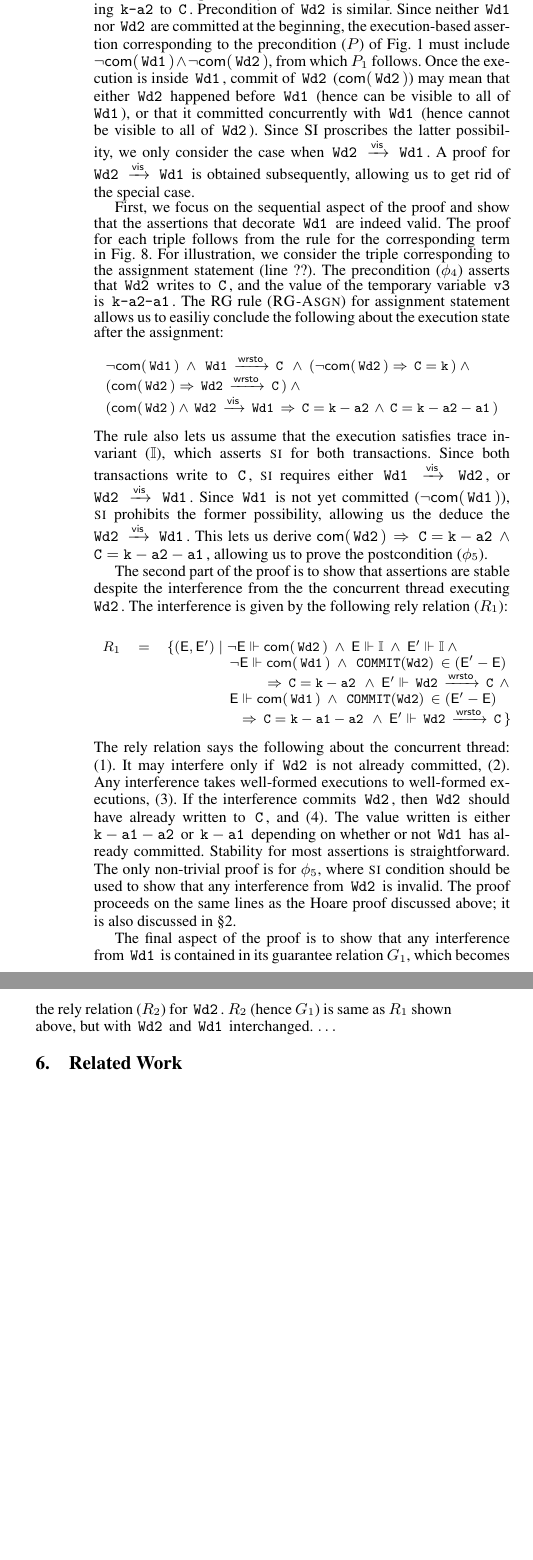
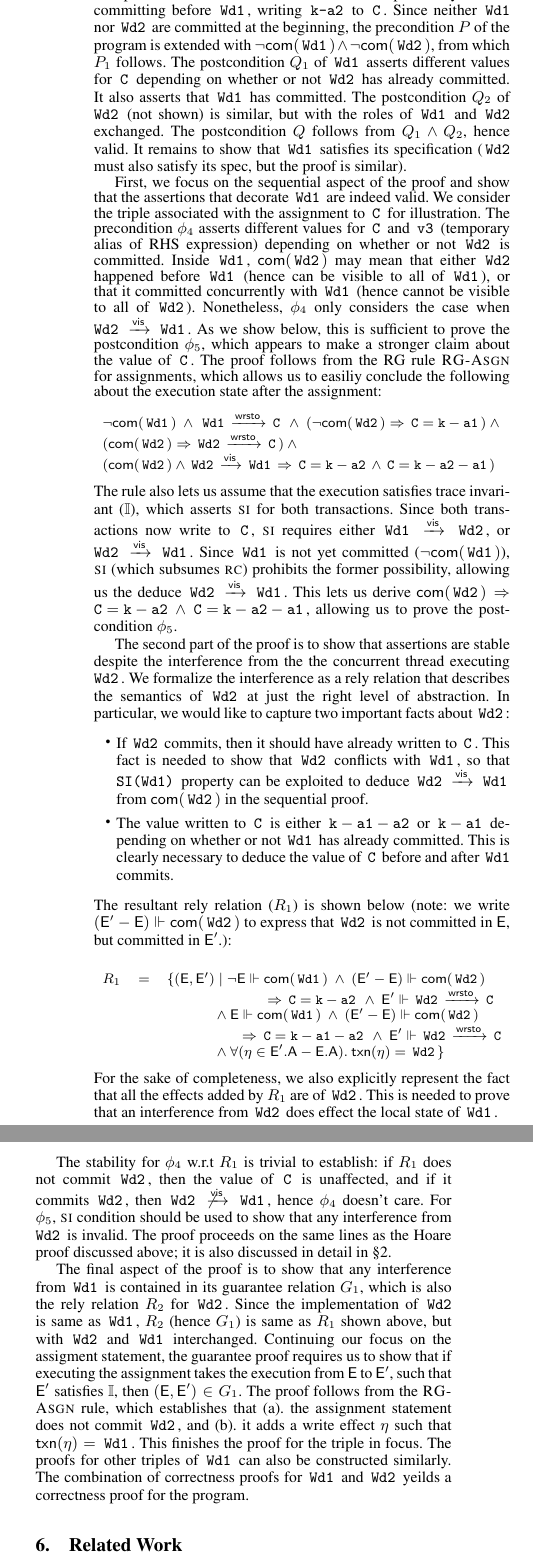
Before and after one commit to gowthamk/RGTxnPaper, a LaTeX paper (popl17.tex, which reads store-consistency.tex): two parts of the columns of page 11 of 13, joined at a grey line, cut so that both start at the same text, the shorter picture padded with empty space. Compiled offline with pdfLaTeX; a missing font is replaced by an installed copy or a similar font.

Commit message:
Example done.

```diff
--- a/store-consistency.tex
+++ b/store-consistency.tex
@@ -344,2 +327,0 @@ variables (\C{v1}, \C{v2} and \C{v3}) are introduced so as to separate
-shared variable reads and writes. All assertions implicitly refer to
-the current execution ($\E$), just as hoare triples implicitly refer
@@ -349,14 +327,0 @@ proposition \C{k $\ge$ a1+a2} remains an invariant, hence elided. The
-precondition ($P_1$) of \C{Wd1} accounts for the possibility of
-\C{Wd2} committing before \C{Wd1}, writing \C{k-a2} to \C{C}.
-Precondition of \C{Wd2} is similar.  Since neither \C{Wd1} nor \C{Wd2}
-are committed at the beginning, the execution-based assertion
-corresponding to the precondition ($P$) of Fig.~\ref{fig:motiv-eg-1}
-must include $\neg\committed(\C{Wd1}) \wedge \neg\committed(\C{Wd2})$,
-from which $P_1$ follows. Once the execution is inside \C{Wd1}, commit
-of \C{Wd2} ($\committed(\C{Wd2})$) may mean that either \C{Wd2}
-happened before \C{Wd1} (hence can be visible to all of \C{Wd1}), or
-that it committed concurrently with \C{Wd1} (hence cannot be visible
-to all of \C{Wd2}).  Since SI proscribes the latter possibility, we
-only consider the case when $\C{Wd2} \visar \C{Wd1}$. A proof for
-$\C{Wd2} \visar \C{Wd1}$ is obtained subsequently, allowing us to get
-rid of the special case.
@@ -363,17 +336,36 @@ rid of the special case.
+$\ge$ a1+a2} remains an invariant, hence elided. The precondition
+$P_1$ of \C{Wd1} accounts for the possibility of \C{Wd2} committing
+before \C{Wd1}, writing \C{k-a2} to \C{C}. Since neither \C{Wd1} nor
+\C{Wd2} are committed at the beginning, the precondition $P$ of the
+program is extended with $\neg\committed(\C{Wd1}) \wedge
+\neg\committed(\C{Wd2})$, from which $P_1$ follows. The postcondition
+$Q_1$ of \C{Wd1} asserts different values for \C{C} depending on
+whether or not \C{Wd2} has already committed.  It also asserts that
+\C{Wd1} has committed. The postcondition $Q_2$ of \C{Wd2} (not shown)
+is similar, but with the roles of \C{Wd1} and \C{Wd2} exchanged. The
+postcondition $Q$ follows from $Q_1 \wedge Q_2$, hence valid. It
+remains to show that \C{Wd1} satisfies its specification (\C{Wd2} must
+also satisfy its spec, but the proof is similar).
 
 First, we focus on the sequential aspect of the proof and show that
-the assertions that decorate \C{Wd1} are indeed valid. The proof for
-each triple follows from the rule for the corresponding term in
-Fig.~\ref{fig:rg-rules}. For illustration, we consider the triple
-corresponding to the assignment statement (line ??). The precondition
-($\phi_4$) asserts that \C{Wd2} writes to \C{C}, and the value of the
-temporary variable \C{v3} is \C{k-a2-a1}. The RG rule
-(\rulelabel{RG-Asgn}) for assignment statement allows us to easiliy
-conclude the following about the execution state after the assignment:
+the assertions that decorate \C{Wd1} are indeed valid. We consider the
+triple associated with the assignment to \C{C} for illustration. The
+precondition $\phi_4$ asserts different values for \C{C} and \C{v3}
+(temporary alias of RHS expression) depending on whether or not
+\C{Wd2} is committed. Inside \C{Wd1}, $\committed(\C{Wd2})$ may mean
+that either \C{Wd2} happened before \C{Wd1} (hence can be visible to
+all of \C{Wd1}), or that it committed concurrently with \C{Wd1} (hence
+cannot be visible to all of \C{Wd2}).  Nonetheless, $\phi_4$ only
+considers the case when $\C{Wd2} \visar \C{Wd1}$. As we show below,
+this is sufficient to prove the postcondition $\phi_5$, which appears
+to make a stronger claim about the value of \C{C}. The proof follows
+from the RG rule \rulelabel{RG-Asgn} for assignments, which allows us
+to easiliy conclude the following about the execution state after the
+assignment:
 \begin{smathpar}
 \begin{array}{l}
     {\neg\committed(\C{Wd1}) \conj \C{Wd1} \wrstoar \C{C}
-    \conj (\neg\committed(\C{Wd2})} \Rightarrow \C{C = k}) \conj\\
+    \conj (\neg\committed(\C{Wd2})} \Rightarrow \C{C = k-a1}) \conj\\
     ({\committed(\C{Wd2})} \Rightarrow \C{Wd2} \wrstoar
     \C{C}) \conj \\
     ({\committed(\C{Wd2})} \wedge {\C{Wd2} \visar \C{Wd1}}
@@ -382,51 +374,84 @@ conclude the following about the execution state after the assignment:
 \end{smathpar}
 The rule also lets us assume that the execution satisfies trace
 invariant ($\I$), which asserts {\sc si} for both transactions.  Since
-both transactions write to \C{C}, {\sc si} requires either $\C{Wd1}
-\visar \C{Wd2}$, or $\C{Wd2} \visar \C{Wd1}$. Since \C{Wd1} is not yet
-committed ($\neg\committed(\C{Wd1})$), {\sc si} prohibits the former
-possibility, allowing us the deduce the $\C{Wd2} \visar \C{Wd1}$. This
-lets us derive ${\committed(\C{Wd2})}  \Rightarrow \C{C = k-a2} \wedge
-\C{C = k-a2-a1}$, allowing us to prove the postcondition ($\phi_5$).
+both transactions now write to \C{C}, {\sc si} requires either
+$\C{Wd1} \visar \C{Wd2}$, or $\C{Wd2} \visar \C{Wd1}$. Since \C{Wd1}
+is not yet committed ($\neg\committed(\C{Wd1})$), {\sc si} (which
+subsumes {\sc rc}) prohibits the former possibility, allowing us the
+deduce $\C{Wd2} \visar \C{Wd1}$. This lets us derive
+${\committed(\C{Wd2})}  \Rightarrow \C{C = k-a2} \wedge \C{C =
+k-a2-a1}$, allowing us to prove the postcondition $\phi_5$.
 
 The second part of the proof is to show that assertions are stable
 despite the interference from the the concurrent thread executing
-\C{Wd2}. The interference is given by the following rely relation
-($R_1$):
+\C{Wd2}. We formalize the interference as a rely relation that
+describes the semantics of \C{Wd2} at just the right level of
+abstraction. In particular, we would like to capture two important
+facts about \C{Wd2}:
+\begin{itemize}
+  \item  If \C{Wd2} commits, then it should have already written to
+  \C{C}. This fact is needed to show that \C{Wd2} conflicts with
+  \C{Wd1}, so that \C{SI(Wd1)} property can be exploited to deduce
+  $\C{Wd2} \visar \C{Wd1}$ from $\committed(\C{Wd2})$ in the
+  sequential proof.
+
+  \item The value written to \C{C} is either $\C{k-a1-a2}$ or
+  $\C{k-a1}$ depending on whether or not \C{Wd1} has already
+  committed. This is clearly necessary to deduce the value of \C{C}
+  before and after \C{Wd1} commits.
+\end{itemize}
+ The resultant rely relation ($R_1$) is shown below (note: we
+write $(\E'-\E) \Vdash {\committed(\C{Wd2})}$ to express that \C{Wd2}
+is not committed in $\E$, but committed in $\E'$.):
 
 \begin{smathpar}
 \begin{array}{lcl}
-  R_1 & = & \{ (\E,\E') \;|\; \neg\underE{\committed(\C{Wd2})} \conj
-        \underE{\I} \conj \E'\Vdash \I \conj\\
+  R_1 & = & \{ (\E,\E') \;|\; \neg\underE{\committed(\C{Wd1})} \conj
+        (\E'-\E) \Vdash {\committed(\C{Wd2})}\\
+%       \neg\underE{\committed(\C{Wd2})} \conj \I(\E) \conj \I(\E')\\
 %       \conj (\E'-\E) \subseteq \C{Wd2} \conj \\
 %   & & \hspace*{0.5in} \E' \Vdash \committed(\C{Wd2}) ~\Rightarrow~ \E'
 %       \Vdash \C{Wd2} \wrstoar \C{C} \conj \\
 %   & & \hspace*{0.5in} \underE{\committed(\C{Wd1})} \conj \E' \Vdash
 %   \committed(\C{Wd2}) \Rightarrow \C{C=k-a1-a2} \\
-    & & \hspace*{0.5in} \neg\underE{\committed(\C{Wd1})} \conj
-        \C{COMMIT(Wd2)} \in (\E'-\E) \\
+%   & & \hspace*{0.5in} \neg\underE{\committed(\C{Wd1})} \conj
+%       (\E'-\E) \Vdash {\committed(\C{Wd2})}\\
     & & \hspace*{0.8in}\Rightarrow \C{C=k-a2} \conj
-        \E' \Vdash \C{Wd2} \wrstoar \C{C} \conj \\
-    & & \hspace*{0.5in} \underE{\committed(\C{Wd1})} \conj
-        \C{COMMIT(Wd2)} \in (\E'-\E) \\
+        \E' \Vdash \C{Wd2} \wrstoar \C{C} \\
+    & & \hspace*{0.37in} \conj \underE{\committed(\C{Wd1})} \conj
+        (\E'-\E) \Vdash {\committed(\C{Wd2})}\\
+%       \C{COMMIT(Wd2)} \in (\E'.\A-\E.\A) \\
     & & \hspace*{0.6in}\Rightarrow \C{C=k-a1-a2} \conj
-        \E' \Vdash \C{Wd2} \wrstoar \C{C} \}\\
+        \E' \Vdash \C{Wd2} \wrstoar \C{C} \\
+    & & \hspace*{0.37in}\conj \forall(\eta \in \E'.\A -
+        \E.\A).~\txn(\eta) = \C{Wd2}\}\\
 \end{array}
 \end{smathpar}
+For the sake of completeness, we also explicitly represent the fact
+that all the effects added by $R_1$ are of \C{Wd2}. This is
+needed to prove that an interference from \C{Wd2} does effect the
+local state of \C{Wd1}.
 
-\noindent The rely relation says the following about the concurrent thread: (1).
-It may interfere only if \C{Wd2} is not already committed, (2). Any
-interference takes well-formed executions to well-formed executions,
-(3). If the interference commits \C{Wd2}, then \C{Wd2} should have already
-written to \C{C}, and (4). The value written is either $\C{k-a1-a2}$
-or $\C{k-a1}$ depending on whether or not \C{Wd1} has already committed.
-Stability for most assertions is straightforward. The only non-trivial
-proof is for $\phi_5$, where {\sc si} condition should be used to
-show that any interference from \C{Wd2} is invalid. The proof proceeds
-on the same lines as the Hoare proof discussed above; it is also
-discussed in \S\ref{sec:motivation}.
+The stability for $\phi_4$ w.r.t $R_1$ is trivial to establish: if
+$R_1$ does not commit \C{Wd2}, then the value of \C{C} is unaffected,
+and if it commits \C{Wd2}, then $\C{Wd2}\not\visar\C{Wd1}$, hence
+$\phi_4$ doesn't care. For $\phi_5$, {\sc si} condition should be used
+to show that any interference from \C{Wd2} is invalid. The proof
+proceeds on the same lines as the Hoare proof discussed above; it is
+also discussed in detail in \S\ref{sec:motivation}.
 
 The final aspect of the proof is to show that any interference from
-\C{Wd1} is contained in its guarantee relation $G_1$, which becomes
-the rely relation ($R_2$) for \C{Wd2}. $R_2$ (hence $G_1$) is same as
-$R_1$ shown above, but with \C{Wd2} and \C{Wd1} interchanged. $\ldots$
+\C{Wd1} is contained in its guarantee relation $G_1$, which is also
+the rely relation $R_2$ for \C{Wd2}. Since the implementation of
+\C{Wd2} is same as \C{Wd1}, $R_2$ (hence $G_1$) is same as $R_1$ shown
+above, but with \C{Wd2} and \C{Wd1} interchanged. Continuing our focus
+on the assigment statement, the guarantee proof requires us to show
+that if executing the assignment takes the execution from $\E$ to
+$\E'$, such that $\E'$ satisfies $\I$, then $(\E,\E') \in G_1$.  The
+proof follows from the \rulelabel{RG-Asgn} rule, which establishes
+that (a). the assignment statement does not commit \C{Wd2}, and (b).
+it adds a write effect $\eta$ such that $\txn(\eta)=\C{Wd1}$. This
+finishes the proof for the triple in focus. The proofs for other
+triples of \C{Wd1} can also be constructed similarly. The combination
+of correctness proofs for \C{Wd1} and \C{Wd2} yeilds a correctness
+proof for the program.
```
Also changed, not shown: store-consistency.tex (77 more changed lines). Lines whose indentation alone changed are shown as unchanged.
